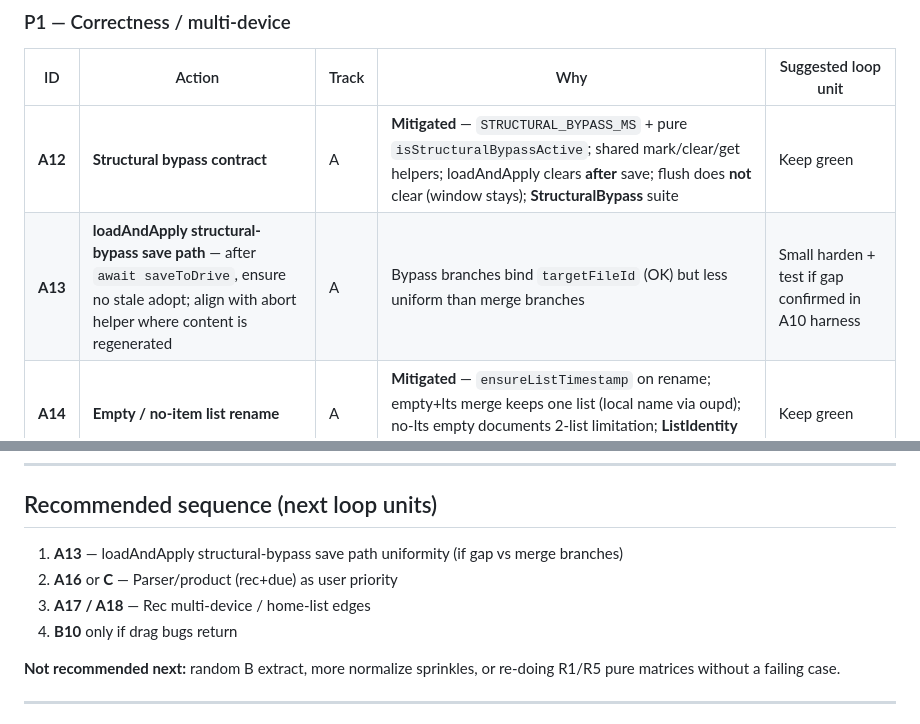
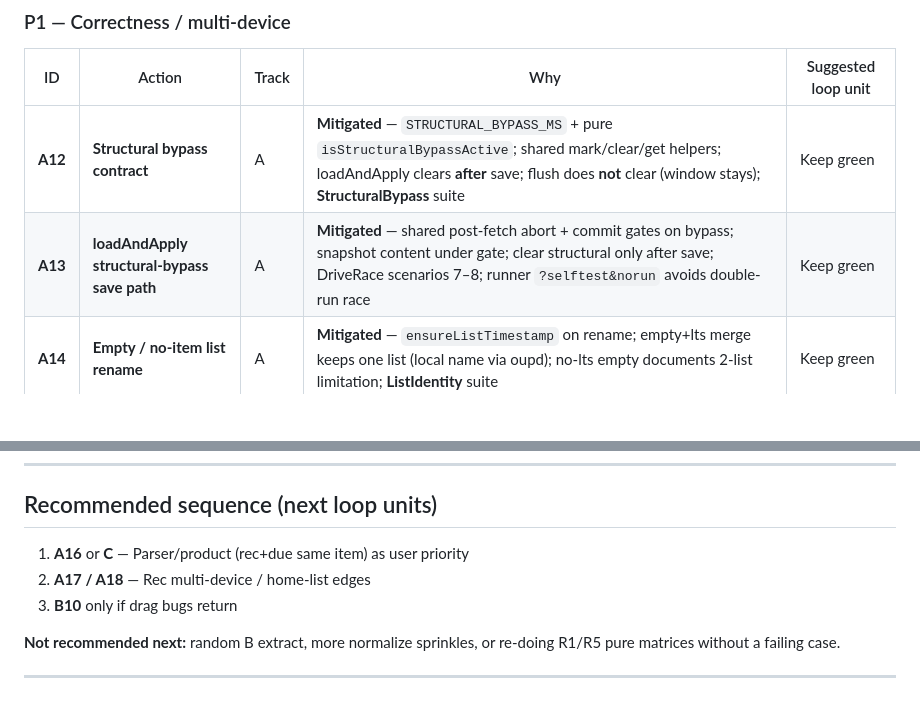
Before and after one commit to js22gz/Inbox, a Markdown page: LOOP-STATUS.md, 2 parts joined by grey strips. Drawn GitHub-style; blank space fills up the shorter version.

Commit message:
docs: mark A13 mitigated and advance next loop targets

```diff
--- a/LOOP-STATUS.md
+++ b/LOOP-STATUS.md
@@ -66,7 +66,7 @@ Use these IDs as loop unit targets. **P0–P1 first.** Mitigated R1–R9 stay cl
 | ID | Action | Track | Why | Suggested loop unit |
 |----|--------|-------|-----|---------------------|
 | **A12** | **Structural bypass contract** | A | **Mitigated** — `STRUCTURAL_BYPASS_MS` + pure `isStructuralBypassActive`; shared mark/clear/get helpers; loadAndApply clears **after** save; flush does **not** clear (window stays); **StructuralBypass** suite | Keep green |
-| **A13** | **loadAndApply structural-bypass save path** — after `await saveToDrive`, ensure no stale adopt; align with abort helper where content is regenerated | A | Bypass branches bind `targetFileId` (OK) but less uniform than merge branches | Small harden + test if gap confirmed in A10 harness |
+| **A13** | **loadAndApply structural-bypass save path** | A | **Mitigated** — shared post-fetch abort + commit gates on bypass; snapshot content under gate; clear structural only after save; DriveRace scenarios 7–8; runner `?selftest&norun` avoids double-run race | Keep green |
 | **A14** | **Empty / no-item list rename** | A | **Mitigated** — `ensureListTimestamp` on rename; empty+lts merge keeps one list (local name via oupd); no-lts empty documents 2-list limitation; **ListIdentity** suite | Keep green |
 | **A15** | **Duplicate alive list names** | A | **Mitigated** — `isAliveListNameTakenInLists` / `canUseAliveListName` block create+rename dups (ghosts free); `findTargetListIndexByName` fail-closed on ambiguous alives; **ListIdentity** suite | Keep green |
 
@@ -111,10 +111,9 @@ Use these IDs as loop unit targets. **P0–P1 first.** Mitigated R1–R9 stay cl
 
 ## Recommended sequence (next loop units)
 
-1. **A13** — loadAndApply structural-bypass save path uniformity (if gap vs merge branches)
-2. **A16** or **C** — Parser/product (rec+due) as user priority
-3. **A17 / A18** — Rec multi-device / home-list edges
-4. **B10** only if drag bugs return
+1. **A16** or **C** — Parser/product (rec+due same item) as user priority
+2. **A17 / A18** — Rec multi-device / home-list edges
+3. **B10** only if drag bugs return
 
 **Not recommended next:** random B extract, more normalize sprinkles, or re-doing R1/R5 pure matrices without a failing case.
 
```
